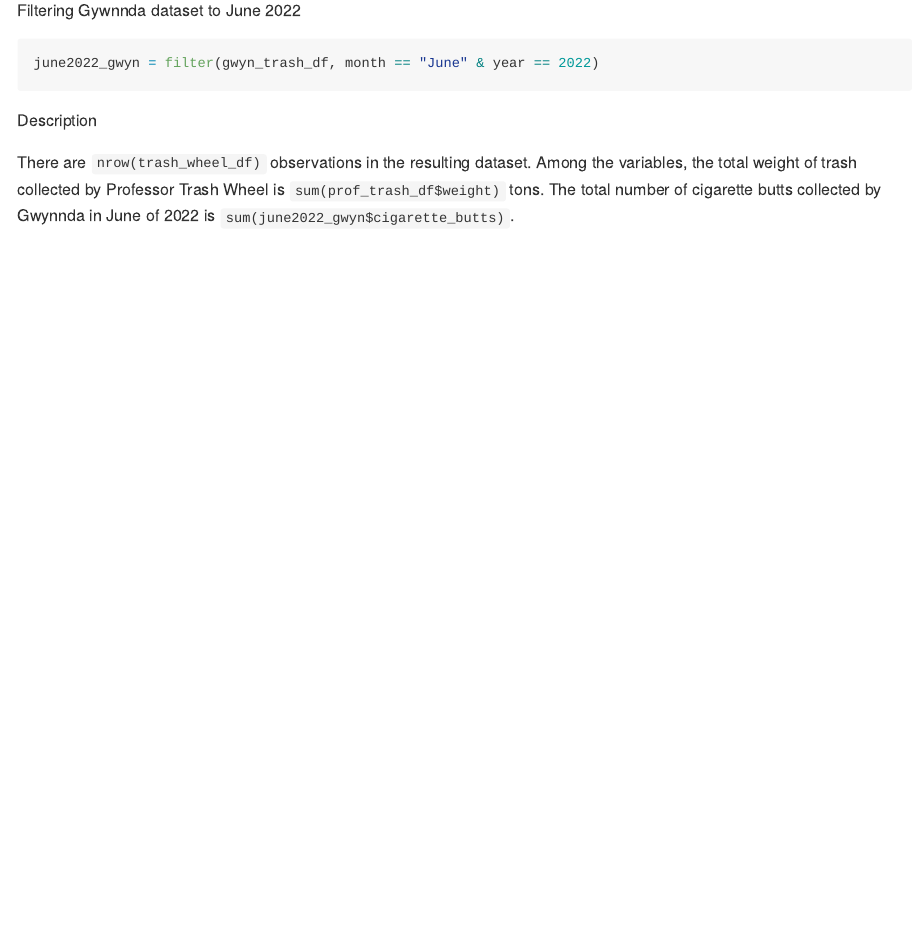
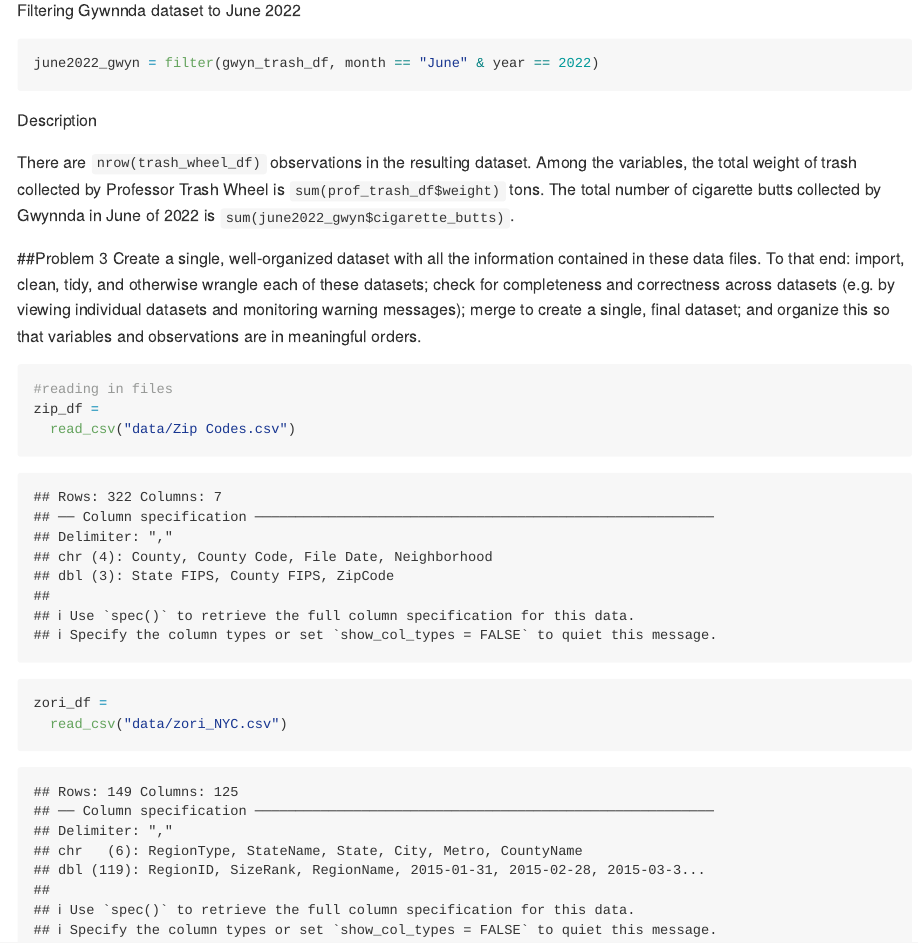
Before and after one commit to angbailey/p8105_hw2_ab6168, an R Markdown document (p8105_hw2_ab6168.Rmd): the page in a window 1100 px wide, from 4280 px down. Rendered offline with R 4.5, knitr and Pandoc, with nearby package versions; column names are cleaned by a stand-in for the janitor package.

Commit message:
reading in zillow rent data files

````diff
--- a/p8105_hw2_ab6168.Rmd
+++ b/p8105_hw2_ab6168.Rmd
@@ -172,8 +172,23 @@ june2022_gwyn = filter(gwyn_trash_df, month == "June" & year == 2022)
 ```
 
 
-
-
 Description
 
 There are `nrow(trash_wheel_df)` observations in the resulting dataset. Among the variables, the total weight of trash collected by Professor Trash Wheel is `sum(prof_trash_df$weight)` tons. The total number of cigarette butts collected by Gwynnda in June of 2022 is  `sum(june2022_gwyn$cigarette_butts)`.
+
+
+
+##Problem 3
+Create a single, well-organized dataset with all the information contained in these data files. To that end: import, clean, tidy, and otherwise wrangle each of these datasets; check for completeness and correctness across datasets (e.g. by viewing individual datasets and monitoring warning messages); merge to create a single, final dataset; and organize this so that variables and observations are in meaningful orders.
+
+
+
+```{r}
+#reading in files
+zip_df =
+  read_csv("data/Zip Codes.csv")
+
+
+zori_df =
+  read_csv("data/zori_NYC.csv")
+```
````
